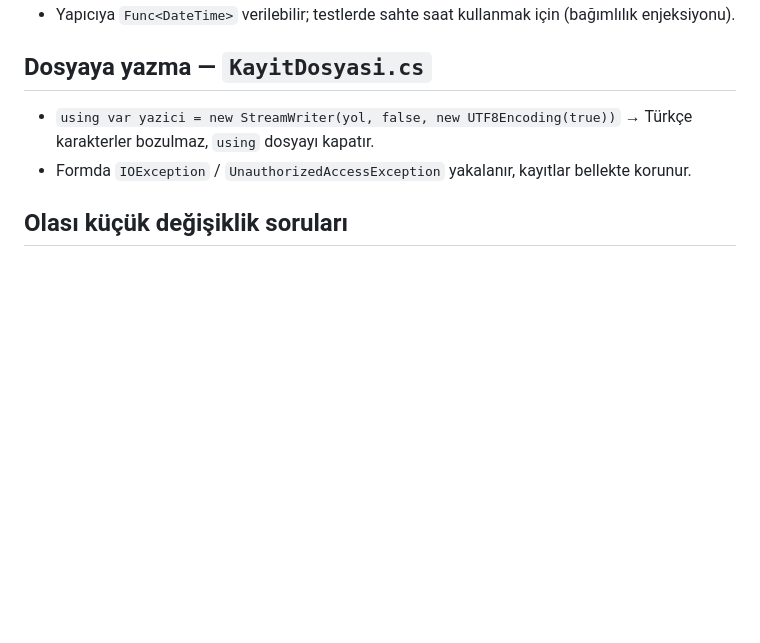
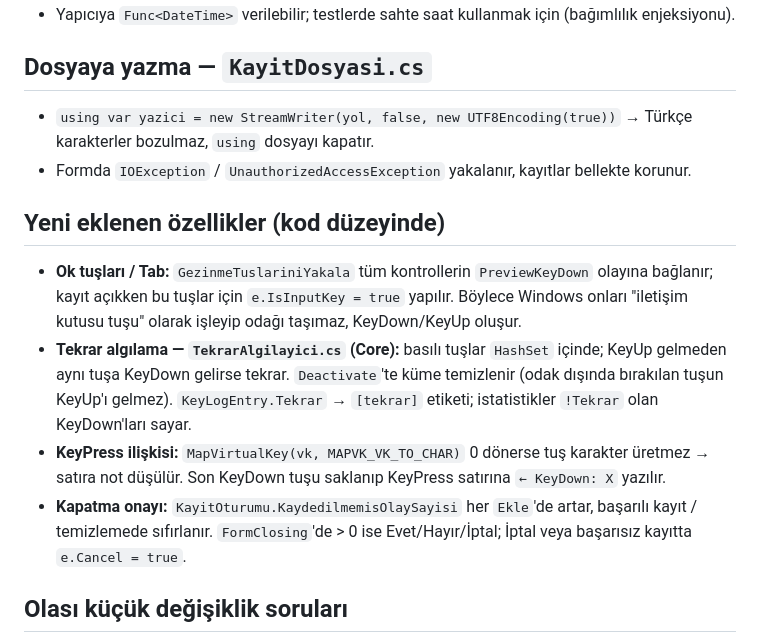
Before and after one commit to kdemirwarehouse/ntp_odevleri, a Markdown page: YMH219-KeyEventLogger/KOD-REHBERI.md, the part around the change. Drawn GitHub-style; blank space fills up the shorter version.

```diff
--- a/YMH219-KeyEventLogger/KOD-REHBERI.md
+++ b/YMH219-KeyEventLogger/KOD-REHBERI.md
@@ -24,6 +24,18 @@
 - `using var yazici = new StreamWriter(yol, false, new UTF8Encoding(true))` → Türkçe karakterler bozulmaz, `using` dosyayı kapatır.
 - Formda `IOException` / `UnauthorizedAccessException` yakalanır, kayıtlar bellekte korunur.
 
+## Yeni eklenen özellikler (kod düzeyinde)
+
+- **Ok tuşları / Tab:** `GezinmeTuslariniYakala` tüm kontrollerin `PreviewKeyDown` olayına bağlanır; kayıt açıkken bu tuşlar için
+  `e.IsInputKey = true` yapılır. Böylece Windows onları "iletişim kutusu tuşu" olarak işleyip odağı taşımaz, KeyDown/KeyUp oluşur.
+- **Tekrar algılama — `TekrarAlgilayici.cs` (Core):** basılı tuşlar `HashSet` içinde; KeyUp gelmeden aynı tuşa KeyDown gelirse tekrar.
+  `Deactivate`'te küme temizlenir (odak dışında bırakılan tuşun KeyUp'ı gelmez). `KeyLogEntry.Tekrar` → `[tekrar]` etiketi;
+  istatistikler `!Tekrar` olan KeyDown'ları sayar.
+- **KeyPress ilişkisi:** `MapVirtualKey(vk, MAPVK_VK_TO_CHAR)` 0 dönerse tuş karakter üretmez → satıra not düşülür.
+  Son KeyDown tuşu saklanıp KeyPress satırına `← KeyDown: X` yazılır.
+- **Kapatma onayı:** `KayitOturumu.KaydedilmemisOlaySayisi` her `Ekle`'de artar, başarılı kayıt / temizlemede sıfırlanır.
+  `FormClosing`'de > 0 ise Evet/Hayır/İptal; İptal veya başarısız kayıtta `e.Cancel = true`.
+
 ## Olası küçük değişiklik soruları
 
 - *"Sadece harfleri kaydet"*: `MainForm_KeyDown` içinde `if (e.KeyCode < Keys.A || e.KeyCode > Keys.Z) return;`
```
Also changed, not shown: YMH219-KeyEventLogger/README.md (+36 -8 lines), YMH219-KeyEventLogger/docs/screenshots/01-kayit-acik.png, YMH219-KeyEventLogger/docs/screenshots/02-kayit-durduruldu-filtre.png, 7 other files.
